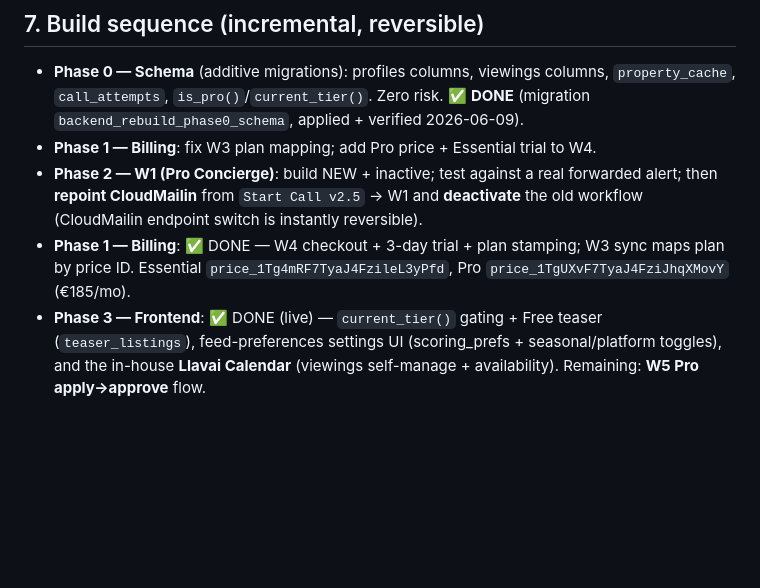
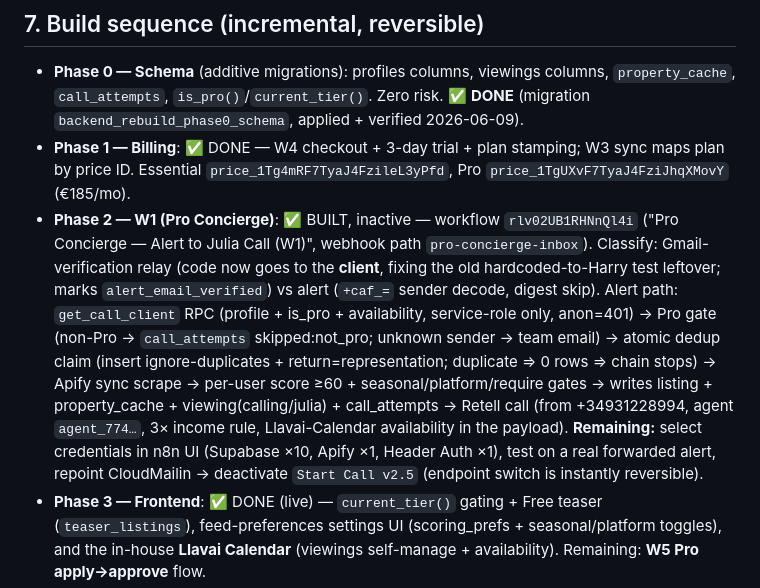
Before and after one commit to Harry-Bird/llavai-website, a Markdown page: specs/backend_rebuild_architecture.md, the part around the change. Rendered like a GitHub page; blank space fills up the shorter version.

Commit message:
Record Phase 2 W1 (Pro Concierge) built in rebuild spec
Co-Authored-By: Claude Opus 4.8 <noreply@anthropic.com>

```diff
--- a/specs/backend_rebuild_architecture.md
+++ b/specs/backend_rebuild_architecture.md
@@ -133,11 +133,21 @@ Keep a one-time CSV export for safety, then remove all Google Sheets nodes.
 - **Phase 0 — Schema** (additive migrations): profiles columns, viewings columns,
   `property_cache`, `call_attempts`, `is_pro()`/`current_tier()`. Zero risk. ✅ **DONE**
   (migration `backend_rebuild_phase0_schema`, applied + verified 2026-06-09).
-- **Phase 1 — Billing**: fix W3 plan mapping; add Pro price + Essential trial to W4.
-- **Phase 2 — W1 (Pro Concierge)**: build NEW + inactive; test against a real forwarded
-  alert; then **repoint CloudMailin** from `Start Call v2.5` → W1 and **deactivate** the old
-  workflow (CloudMailin endpoint switch is instantly reversible).
 - **Phase 1 — Billing**: ✅ DONE — W4 checkout + 3-day trial + plan stamping; W3 sync maps plan by price ID. Essential `price_1Tg4mRF7TyaJ4FzileL3yPfd`, Pro `price_1TgUXvF7TyaJ4FziJhqXMovY` (€185/mo).
+- **Phase 2 — W1 (Pro Concierge)**: ✅ BUILT, inactive — workflow `rlv02UB1RHNnQl4i`
+  ("Pro Concierge — Alert to Julia Call (W1)", webhook path `pro-concierge-inbox`).
+  Classify: Gmail-verification relay (code now goes to the **client**, fixing the old
+  hardcoded-to-Harry test leftover; marks `alert_email_verified`) vs alert (`+caf_=` sender
+  decode, digest skip). Alert path: `get_call_client` RPC (profile + is_pro + availability,
+  service-role only, anon=401) → Pro gate (non-Pro → `call_attempts` skipped:not_pro;
+  unknown sender → team email) → atomic dedup claim (insert ignore-duplicates +
+  return=representation; duplicate ⇒ 0 rows ⇒ chain stops) → Apify sync scrape → per-user
+  score ≥60 + seasonal/platform/require gates → writes listing + property_cache +
+  viewing(calling/julia) + call_attempts → Retell call (from +34931228994, agent
+  `agent_774…`, 3× income rule, Llavai-Calendar availability in the payload).
+  **Remaining:** select credentials in n8n UI (Supabase ×10, Apify ×1, Header Auth ×1),
+  test on a real forwarded alert, repoint CloudMailin → deactivate `Start Call v2.5`
+  (endpoint switch is instantly reversible).
 - **Phase 3 — Frontend**: ✅ DONE (live) — `current_tier()` gating + Free teaser (`teaser_listings`), feed-preferences settings UI (scoring_prefs + seasonal/platform toggles), and the in-house **Llavai Calendar** (viewings self-manage + availability). Remaining: **W5 Pro apply→approve** flow.
 - **Phase 4 — Decommission** Google Sheets nodes + old workflow; add W6 retention.
 
```
